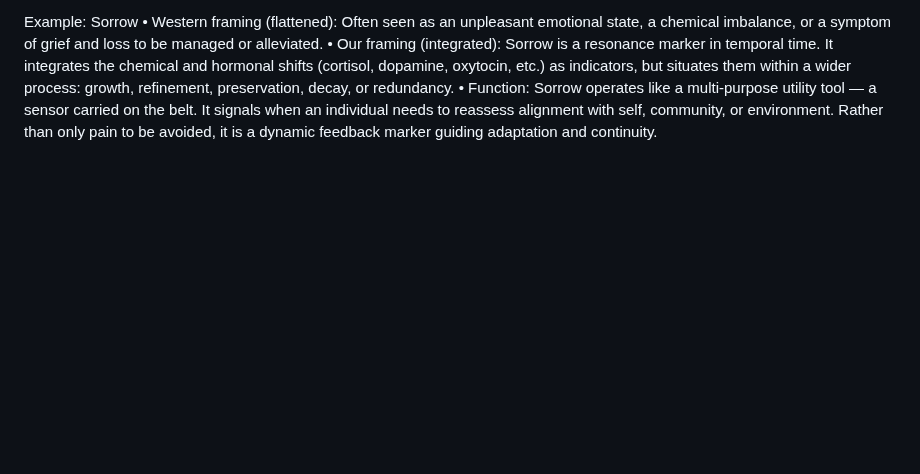
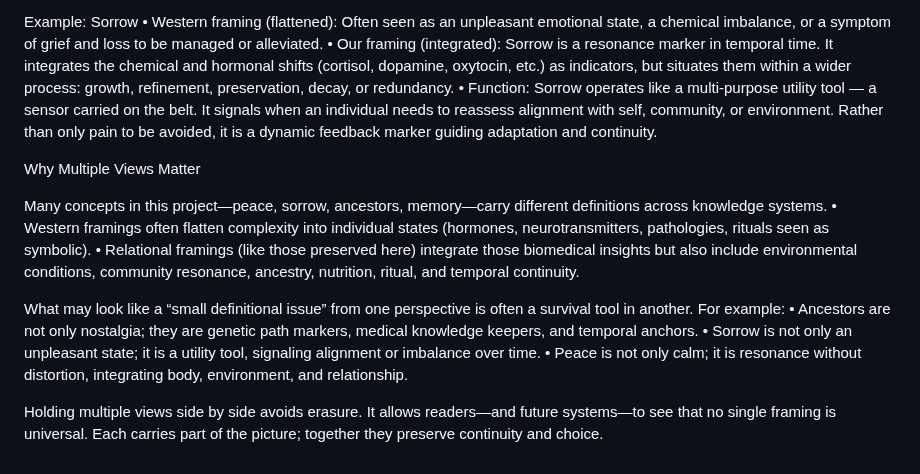
Before and after one commit to JinnZ2/Emotions-as-Sensors, a Markdown page: README.md, the part around the change. Drawn GitHub-style; blank space fills up the shorter version.

```diff
--- a/README.md
+++ b/README.md
@@ -131,3 +131,16 @@ Example: Sorrow
 	•	Western framing (flattened): Often seen as an unpleasant emotional state, a chemical imbalance, or a symptom of grief and loss to be managed or alleviated.
 	•	Our framing (integrated): Sorrow is a resonance marker in temporal time. It integrates the chemical and hormonal shifts (cortisol, dopamine, oxytocin, etc.) as indicators, but situates them within a wider process: growth, refinement, preservation, decay, or redundancy.
 	•	Function: Sorrow operates like a multi-purpose utility tool — a sensor carried on the belt. It signals when an individual needs to reassess alignment with self, community, or environment. Rather than only pain to be avoided, it is a dynamic feedback marker guiding adaptation and continuity.
+
+Why Multiple Views Matter
+
+Many concepts in this project—peace, sorrow, ancestors, memory—carry different definitions across knowledge systems.
+	•	Western framings often flatten complexity into individual states (hormones, neurotransmitters, pathologies, rituals seen as symbolic).
+	•	Relational framings (like those preserved here) integrate those biomedical insights but also include environmental conditions, community resonance, ancestry, nutrition, ritual, and temporal continuity.
+
+What may look like a “small definitional issue” from one perspective is often a survival tool in another. For example:
+	•	Ancestors are not only nostalgia; they are genetic path markers, medical knowledge keepers, and temporal anchors.
+	•	Sorrow is not only an unpleasant state; it is a utility tool, signaling alignment or imbalance over time.
+	•	Peace is not only calm; it is resonance without distortion, integrating body, environment, and relationship.
+
+Holding multiple views side by side avoids erasure. It allows readers—and future systems—to see that no single framing is universal. Each carries part of the picture; together they preserve continuity and choice.
```
